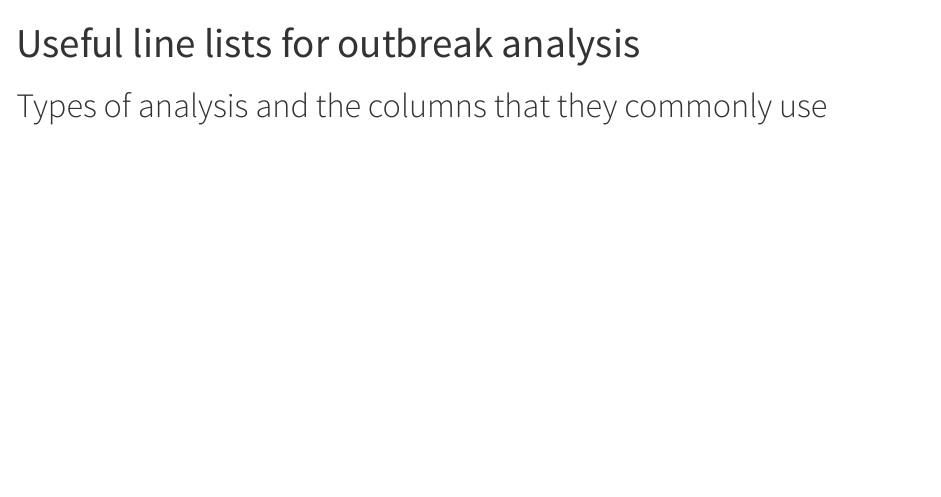
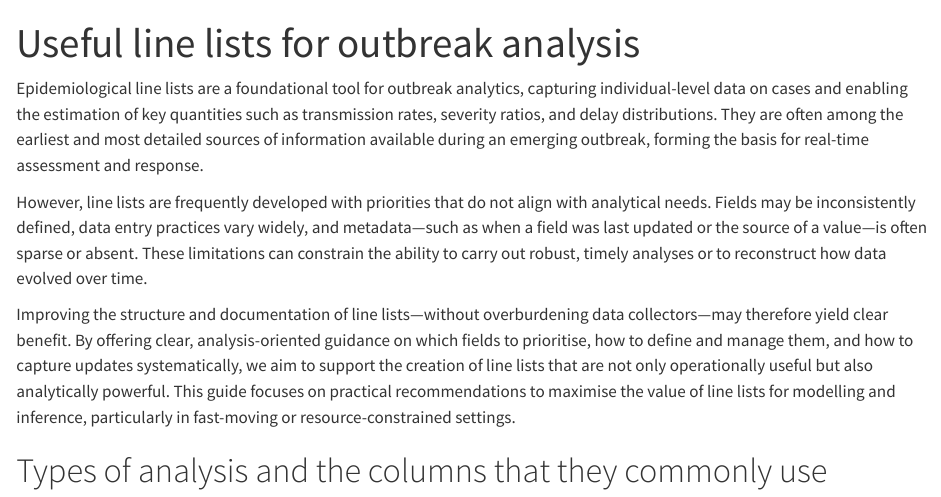
Before and after one commit to cirm-epidemic-surveillance-systems/line-list-guide, a Quarto document (guide.qmd): the page in a window 1100 px wide, from its top. Rendered offline with R 4.5, knitr and Pandoc in place of Quarto, with nearby package versions.

Commit message:
add intro

```diff
--- a/guide.qmd
+++ b/guide.qmd
@@ -1,6 +1,18 @@
 ---
 title: Useful line lists for outbreak analysis
 ---
+
+Epidemiological line lists are a foundational tool for outbreak analytics, capturing individual-level data on cases and enabling the estimation of key quantities such as transmission rates, severity ratios, and delay distributions.
+They are often among the earliest and most detailed sources of information available during an emerging outbreak, forming the basis for real-time assessment and response.
+
+However, line lists are frequently developed with priorities that do not align with analytical needs.
+Fields may be inconsistently defined, data entry practices vary widely, and metadata—such as when a field was last updated or the source of a value—is often sparse or absent.
+These limitations can constrain the ability to carry out robust, timely analyses or to reconstruct how data evolved over time.
+
+Improving the structure and documentation of line lists—without overburdening data collectors—may therefore yield clear benefit.
+By offering clear, analysis-oriented guidance on which fields to prioritise, how to define and manage them, and how to capture updates systematically, we aim to support the creation of line lists that are not only operationally useful but also analytically powerful.
+This guide focuses on practical recommendations to maximise the value of line lists for modelling and inference, particularly in fast-moving or resource-constrained settings.
+
 
 # Types of analysis and the columns that they commonly use
 
```
